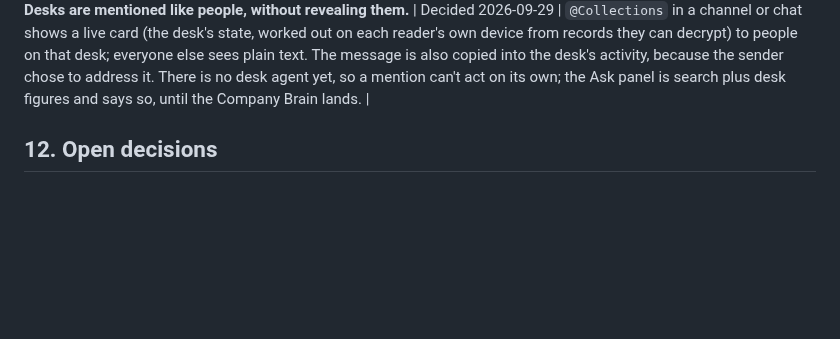
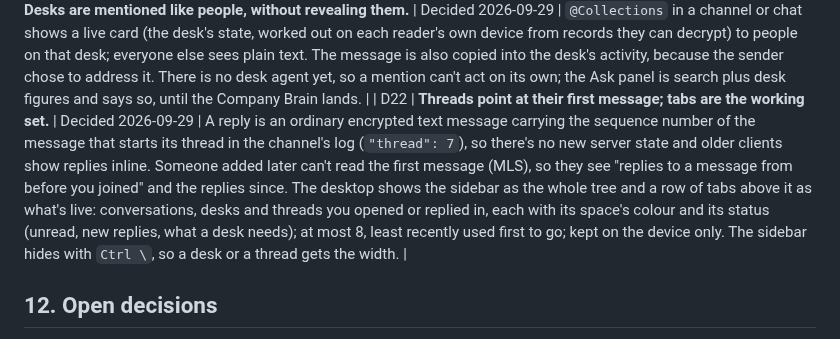
Before and after one commit to AnarchyMessenger/anarchy, a Markdown page: docs/ARCHITECTURE.md, the part around the change. Drawn GitHub-style; blank space fills up the shorter version.

```diff
--- a/docs/ARCHITECTURE.md
+++ b/docs/ARCHITECTURE.md
@@ -225,6 +225,7 @@ mcp_audit(id, client_id, user_id, tool, channels_touched[], ts)
 | D19 | **The drive mounts through a local WebDAV share first; native file providers later.** | Decided 2026-09-29 | Finder, Explorer and GNOME/KDE all mount WebDAV with nothing to install, so the desktop app serves the drives on 127.0.0.1 (one folder per space) and decrypts/encrypts in its own process. Access needs a secret first path segment and a loopback `Host` header, so web pages can't reach it (CSRF, DNS rebinding); other programs running as the same person can, as with any mounted disk. Costs: files are held in memory while open (200 MB cap), nothing works offline or with the app closed, no placeholders or "free up space", the OS may cache opened files unencrypted, and Windows' WebClient caps files at 50 MB by default. The end state is the native APIs OneDrive and Dropbox use: Windows Cloud Files (cfapi), macOS File Provider, FUSE on Linux, with an encrypted local cache. |
 | D20 | **Clients get sealed web pages; the key is in the link's fragment.** | Decided 2026-09-29 | People outside the company never install anything, so a desk sends them a link to a page on the server. The member's device seals the page's content with AES-256-GCM (WebCrypto has no XChaCha20) under a fresh key that lives only in the URL's `#fragment`, which browsers don't send; the server stores ciphertext and learns when the link is opened and when "I've paid" is pressed, nothing else. The link's URL, key included, is kept in the invoice's record, itself end-to-end encrypted in the desk, so any desk member can copy it again or update the page (paid, new amount). Limits: the page's script is served by the server, so a hostile operator could serve one that reads the fragment; anyone who has the link can read it (it's meant to be forwarded to accounts payable); "I've paid" is a claim, never a payment. |
 | D21 | **Desks are mentioned like people, without revealing them.** | Decided 2026-09-29 | `@Collections` in a channel or chat shows a live card (the desk's state, worked out on each reader's own device from records they can decrypt) to people on that desk; everyone else sees plain text. The message is also copied into the desk's activity, because the sender chose to address it. There is no desk agent yet, so a mention can't act on its own; the Ask panel is search plus desk figures and says so, until the Company Brain lands. |
+| D22 | **Threads point at their first message; tabs are the working set.** | Decided 2026-09-29 | A reply is an ordinary encrypted text message carrying the sequence number of the message that starts its thread in the channel's log (`"thread": 7`), so there's no new server state and older clients show replies inline. Someone added later can't read the first message (MLS), so they see "replies to a message from before you joined" and the replies since. The desktop shows the sidebar as the whole tree and a row of tabs above it as what's live: conversations, desks and threads you opened or replied in, each with its space's colour and its status (unread, new replies, what a desk needs); at most 8, least recently used first to go; kept on the device only. The sidebar hides with `Ctrl \`, so a desk or a thread gets the width. |
 
 ## 12. Open decisions
 
```
Also changed, not shown: README.md (+8 -0 lines), docs/ROADMAP.md (+1 -1 lines), docs/screens/real-app-thread.png (added), docs/screens/tabs.png (added), docs/screens/thread.png (added), 8 other files.
